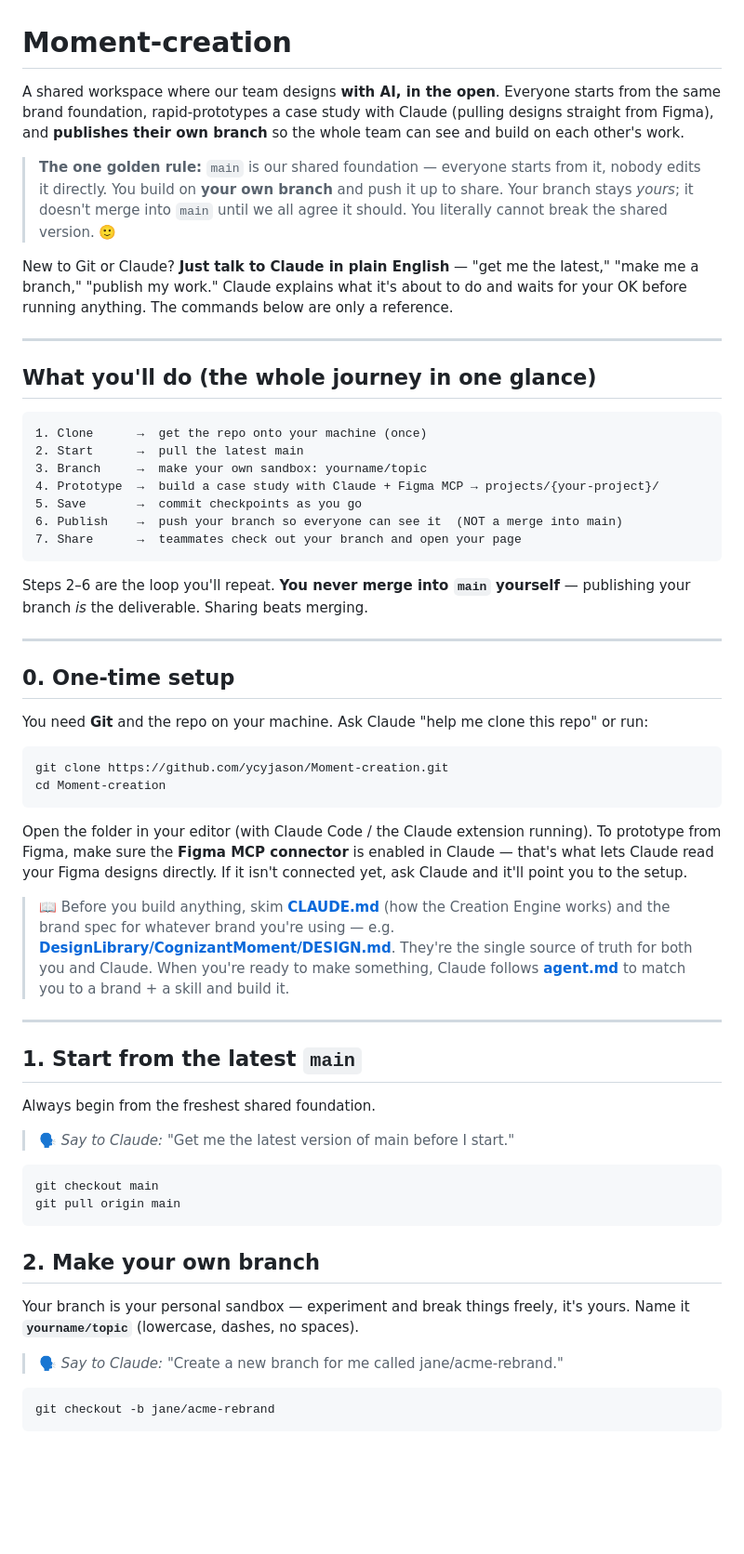
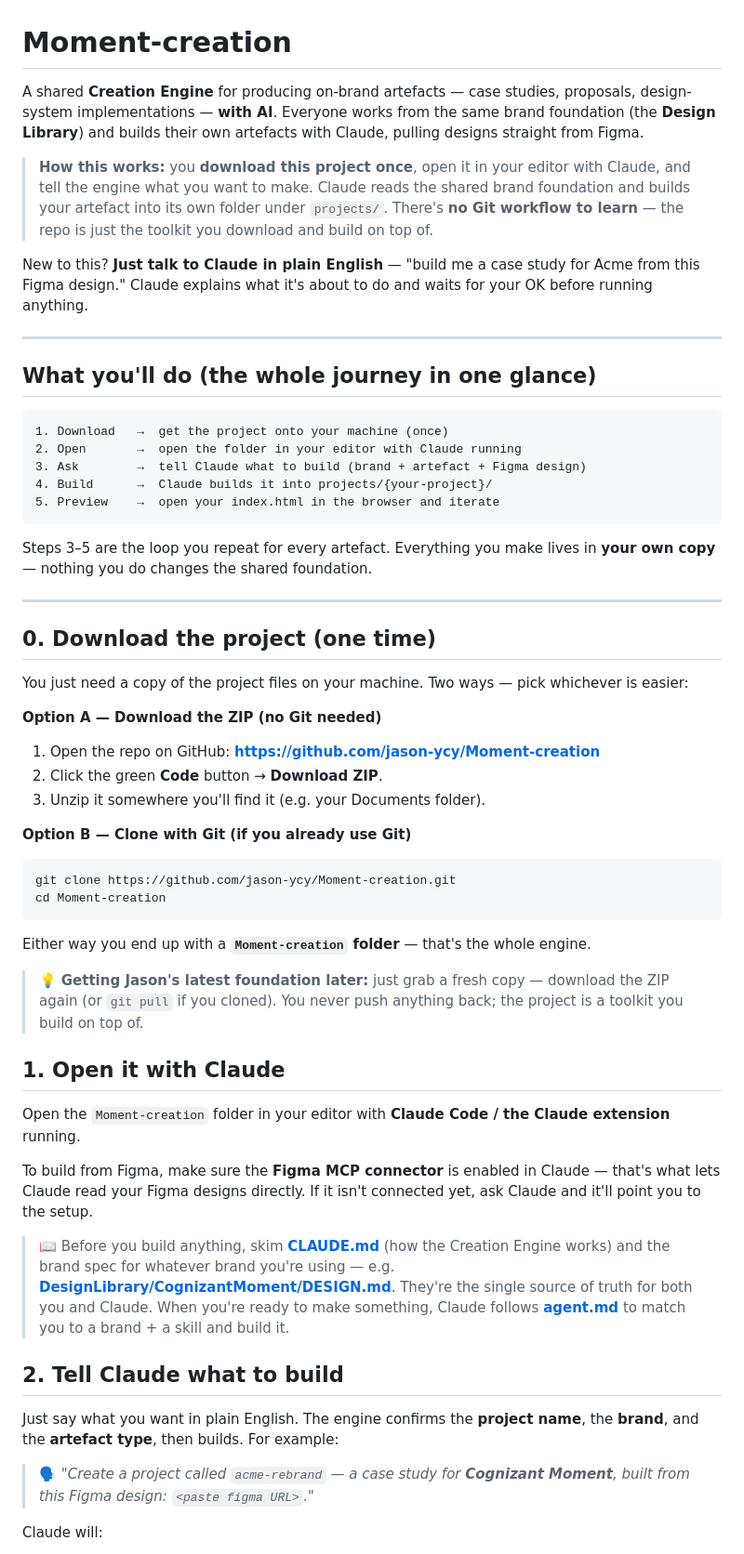
Before and after one commit to jason-ycy/Moment-creation, a Markdown page: README.md, the part around one of its changes. Shown at 93% size. GitHub-like rendering; blank space fills up the shorter version.

````diff
--- a/README.md
+++ b/README.md
@@ -1,75 +1,77 @@
 # Moment-creation
 
-A shared workspace where our team designs **with AI, in the open**. Everyone starts from the same
-brand foundation, rapid-prototypes a case study with Claude (pulling designs straight from Figma),
-and **publishes their own branch** so the whole team can see and build on each other's work.
+A shared **Creation Engine** for producing on-brand artefacts — case studies, proposals,
+design-system implementations — **with AI**. Everyone works from the same brand foundation (the
+**Design Library**) and builds their own artefacts with Claude, pulling designs straight from Figma.
 
-> **The one golden rule:** `main` is our shared foundation — everyone starts from it, nobody edits it
-> directly. You build on **your own branch** and push it up to share. Your branch stays *yours*; it
-> doesn't merge into `main` until we all agree it should. You literally cannot break the shared version. 🙂
+> **How this works:** you **download this project once**, open it in your editor with Claude, and tell
+> the engine what you want to make. Claude reads the shared brand foundation and builds your artefact
+> into its own folder under `projects/`. There's **no Git workflow to learn** — the repo is just the
+> toolkit you download and build on top of.
 
-New to Git or Claude? **Just talk to Claude in plain English** — "get me the latest," "make me a
-branch," "publish my work." Claude explains what it's about to do and waits for your OK before running
-anything. The commands below are only a reference.
+New to this? **Just talk to Claude in plain English** — "build me a case study for Acme from this
+Figma design." Claude explains what it's about to do and waits for your OK before running anything.
 
 ---
 
 ## What you'll do (the whole journey in one glance)
 
 ```
-1. Clone      →  get the repo onto your machine (once)
-2. Start      →  pull the latest main
-3. Branch     →  make your own sandbox: yourname/topic
-4. Prototype  →  build a case study with Claude + Figma MCP → projects/{your-project}/
-5. Save       →  commit checkpoints as you go
-6. Publish    →  push your branch so everyone can see it  (NOT a merge into main)
-7. Share      →  teammates check out your branch and open your page
+1. Download   →  get the project onto your machine (once)
+2. Open       →  open the folder in your editor with Claude running
+3. Ask        →  tell Claude what to build (brand + artefact + Figma design)
+4. Build      →  Claude builds it into projects/{your-project}/
+5. Preview    →  open your index.html in the browser and iterate
 ```
 
-Steps 2–6 are the loop you'll repeat. **You never merge into `main` yourself** — publishing your
-branch *is* the deliverable. Sharing beats merging.
+Steps 3–5 are the loop you repeat for every artefact. Everything you make lives in **your own copy** —
+nothing you do changes the shared foundation.
 
 ---
 
-## 0. One-time setup
+## 0. Download the project (one time)
 
-You need **Git** and the repo on your machine. Ask Claude "help me clone this repo" or run:
+You just need a copy of the project files on your machine. Two ways — pick whichever is easier:
+
+**Option A — Download the ZIP (no Git needed)**
+
+1. Open the repo on GitHub: **https://github.com/jason-ycy/Moment-creation**
+2. Click the green **Code** button → **Download ZIP**.
+3. Unzip it somewhere you'll find it (e.g. your Documents folder).
+
+**Option B — Clone with Git (if you already use Git)**
 
 ```bash
-git clone https://github.com/ycyjason/Moment-creation.git
+git clone https://github.com/jason-ycy/Moment-creation.git
 cd Moment-creation
 ```
 
-Open the folder in your editor (with Claude Code / the Claude extension running). To prototype from
-Figma, make sure the **Figma MCP connector** is enabled in Claude — that's what lets Claude read your
-Figma designs directly. If it isn't connected yet, ask Claude and it'll point you to the setup.
+Either way you end up with a **`Moment-creation` folder** — that's the whole engine.
+
+> 💡 **Getting Jason's latest foundation later:** just grab a fresh copy — download the ZIP again (or
+> `git pull` if you cloned). You never push anything back; the project is a toolkit you build on top of.
+
+## 1. Open it with Claude
+
+Open the `Moment-creation` folder in your editor with **Claude Code / the Claude extension** running.
+
+To build from Figma, make sure the **Figma MCP connector** is enabled in Claude — that's what lets
+Claude read your Figma designs directly. If it isn't connected yet, ask Claude and it'll point you to
+the setup.
 
 > 📖 Before you build anything, skim **[CLAUDE.md](CLAUDE.md)** (how the Creation Engine works) and the
-> brand spec for whatever brand you're using — e.g. **[DesignLibrary/CognizantMoment/DESIGN.md](DesignLibrary/CognizantMoment/DESIGN.md)**.
-> They're the single source of truth for both you and Claude. When you're ready to make something, Claude
-> follows **[agent.md](agent.md)** to match you to a brand + a skill and build it.
+> brand spec for whatever brand you're using — e.g.
+> **[DesignLibrary/CognizantMoment/DESIGN.md](DesignLibrary/CognizantMoment/DESIGN.md)**. They're the
+> single source of truth for both you and Claude. When you're ready to make something, Claude follows
+> **[agent.md](agent.md)** to match you to a brand + a skill and build it.
 
----
+## 2. Tell Claude what to build
 
-## 1. Start from the latest `main`
+Just say what you want in plain English. The engine confirms the **project name**, the **brand**, and
+the **artefact type**, then builds. For example:
 
-Always begin from the freshest shared foundation.
+> 🗣️ *"Create a project called `acme-rebrand` — a case study for **Cognizant Moment**, built from this
+> Figma design: `<paste figma URL>`."*
 
-> 🗣️ *Say to Claude:* "Get me the latest version of main before I start."
+Claude will:
 
-```bash
-git checkout main
-git pull origin main
-```
-
-## 2. Make your own branch
-
-Your branch is your personal sandbox — experiment and break things freely, it's yours.
-Name it **`yourname/topic`** (lowercase, dashes, no spaces).
-
-> 🗣️ *Say to Claude:* "Create a new branch for me called jane/acme-rebrand."
-
-```bash
-git checkout -b jane/acme-rebrand
-```
-
````
Also changed, not shown: other parts of README.md (+24 -76 lines), CLAUDE.md (+39 -92 lines).
